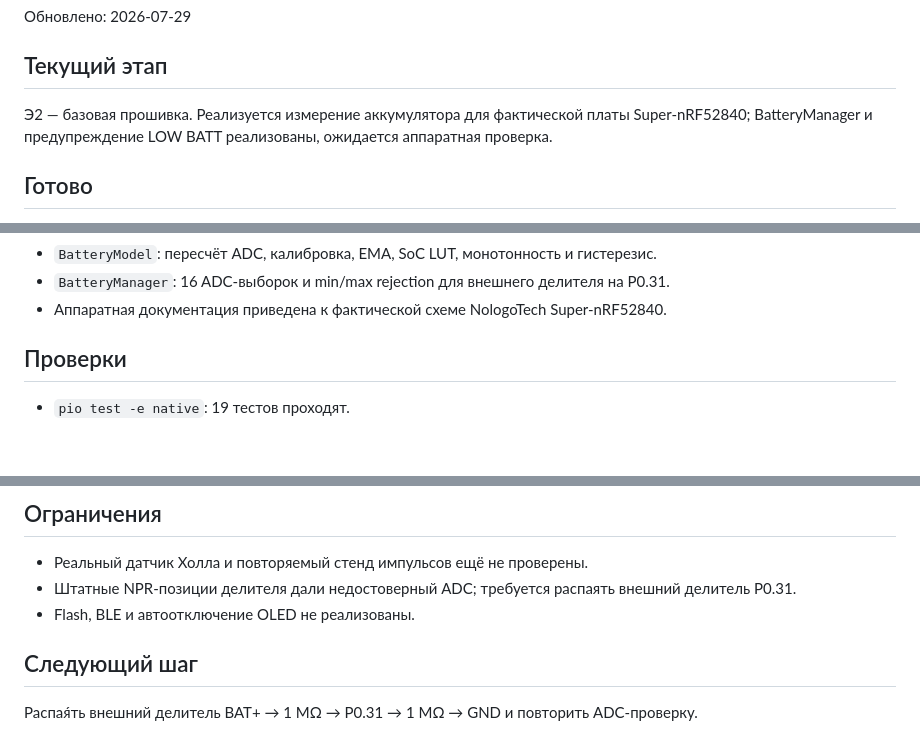
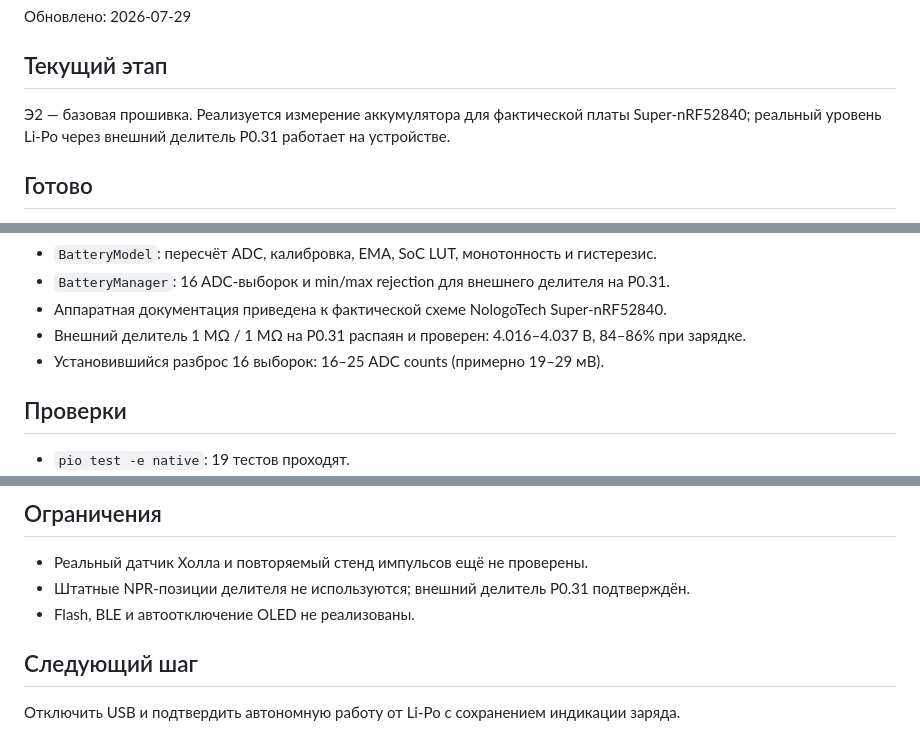
Before and after one commit to MrDaila007/velopulse, a Markdown page: STATUS.md, 3 parts joined by grey strips. GitHub-like rendering; blank space fills up the shorter version.

Commit message:
docs: record external battery divider test

```diff
--- a/STATUS.md
+++ b/STATUS.md
@@ -5,7 +5,7 @@
 ## Текущий этап
 
 Э2 — базовая прошивка. Реализуется измерение аккумулятора для фактической платы
-Super-nRF52840; BatteryManager и предупреждение LOW BATT реализованы, ожидается аппаратная проверка.
+Super-nRF52840; реальный уровень Li-Po через внешний делитель P0.31 работает на устройстве.
 
 ## Готово
 
@@ -21,6 +21,8 @@ Super-nRF52840; BatteryManager и предупреждение LOW BATT реал
 - `BatteryModel`: пересчёт ADC, калибровка, EMA, SoC LUT, монотонность и гистерезис.
 - `BatteryManager`: 16 ADC-выборок и min/max rejection для внешнего делителя на P0.31.
 - Аппаратная документация приведена к фактической схеме NologoTech Super-nRF52840.
+- Внешний делитель 1 MΩ / 1 MΩ на P0.31 распаян и проверен: 4.016–4.037 В, 84–86% при зарядке.
+- Установившийся разброс 16 выборок: 16–25 ADC counts (примерно 19–29 мВ).
 
 ## Проверки
 
@@ -35,9 +37,9 @@ Super-nRF52840; BatteryManager и предупреждение LOW BATT реал
 ## Ограничения
 
 - Реальный датчик Холла и повторяемый стенд импульсов ещё не проверены.
-- Штатные NPR-позиции делителя дали недостоверный ADC; требуется распаять внешний делитель P0.31.
+- Штатные NPR-позиции делителя не используются; внешний делитель P0.31 подтверждён.
 - Flash, BLE и автоотключение OLED не реализованы.
 
 ## Следующий шаг
 
-Распая́ть внешний делитель BAT+ → 1 MΩ → P0.31 → 1 MΩ → GND и повторить ADC-проверку.
+Отключить USB и подтвердить автономную работу от Li-Po с сохранением индикации заряда.
```
